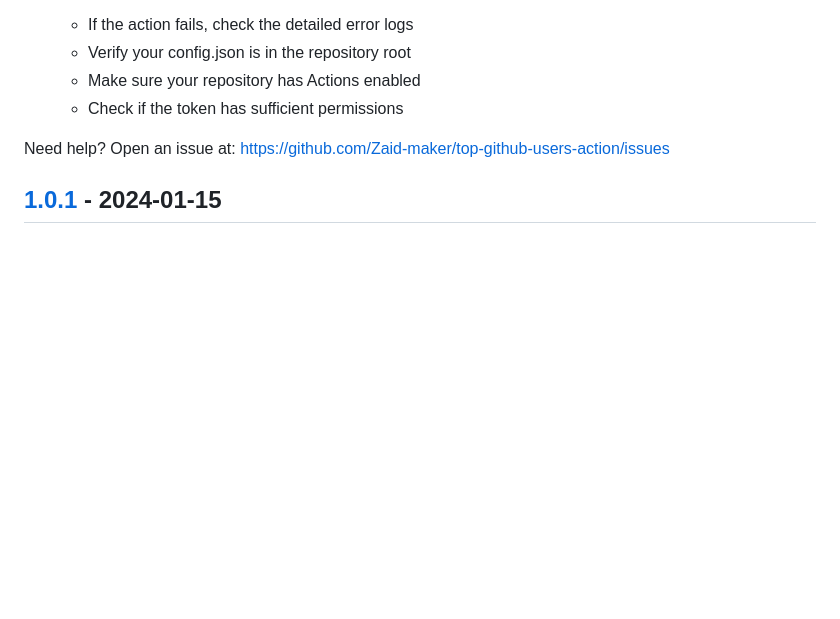
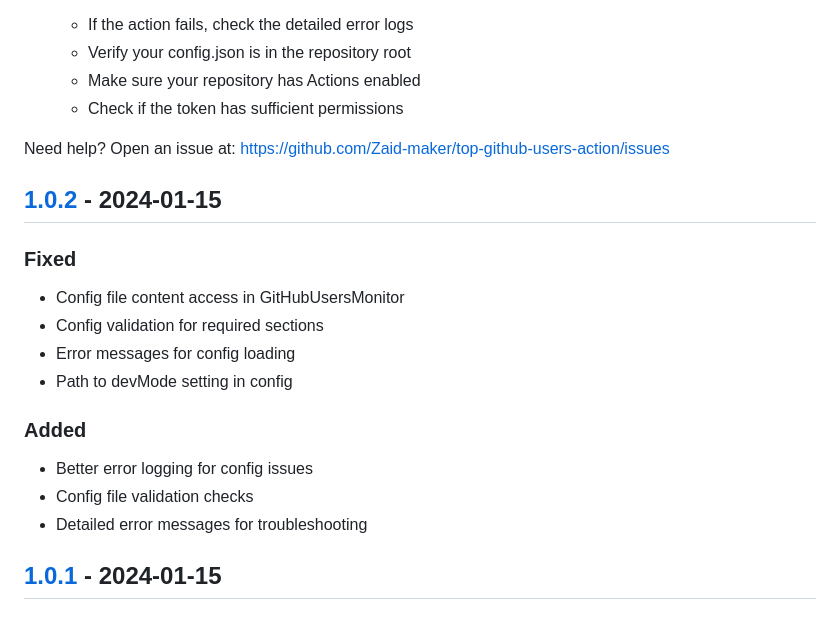
Before and after one commit to Zaid-maker/top-github-users-action, a Markdown page: CHANGELOG.md, the part around one of its changes. Rendered like a GitHub page; blank space fills up the shorter version.

Commit message:
docs: update CHANGELOG for v1.0.2

```diff
--- a/CHANGELOG.md
+++ b/CHANGELOG.md
@@ -78,6 +78,19 @@ jobs:
 
 Need help? Open an issue at: https://github.com/Zaid-maker/top-github-users-action/issues
 
+## [1.0.2] - 2024-01-15
+
+### Fixed
+- Config file content access in GitHubUsersMonitor
+- Config validation for required sections
+- Error messages for config loading
+- Path to devMode setting in config
+
+### Added
+- Better error logging for config issues
+- Config file validation checks
+- Detailed error messages for troubleshooting
+
 ## [1.0.1] - 2024-01-15
 
 ### Fixed
```
Also changed, not shown: other parts of CHANGELOG.md (+1 -0 lines).
